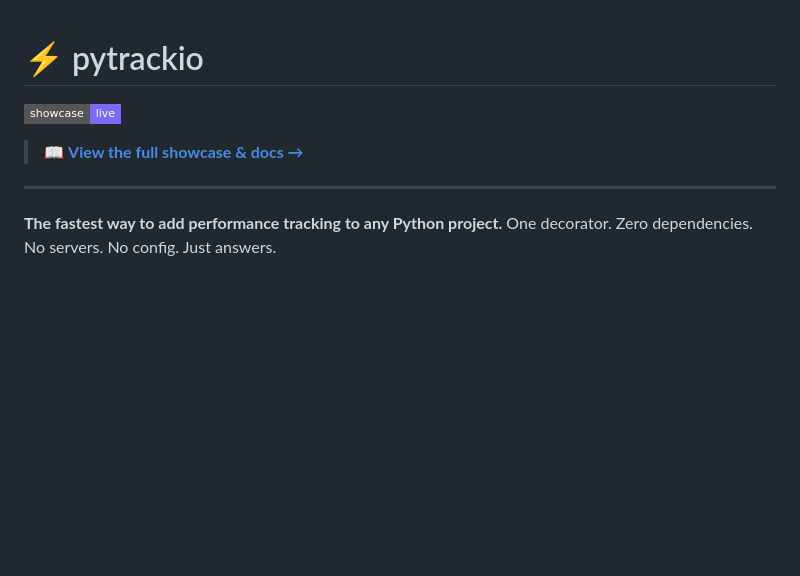
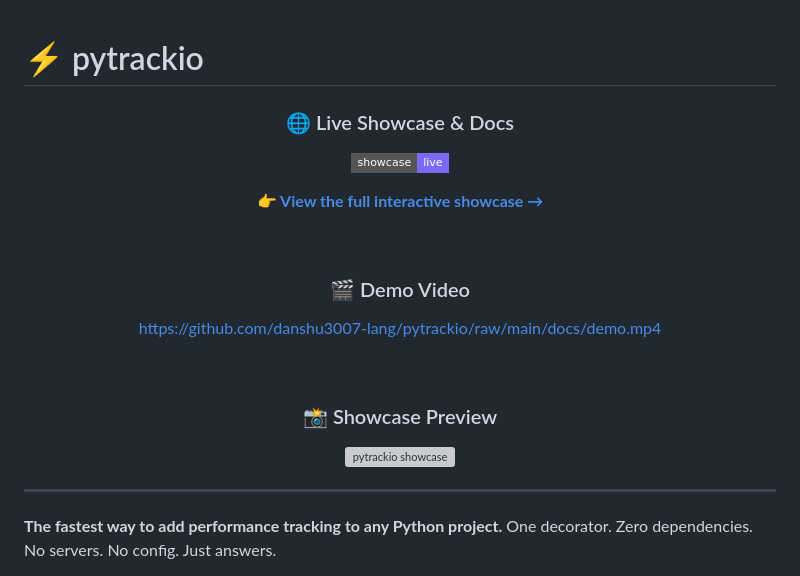
Before and after one commit to Dno-J/pytrackio, a Markdown page: README.md, the part around one of its changes. Rendered like a GitHub page; badges without logos; blank space fills up the shorter version; grey boxes are pictures that could not be loaded.

Commit message:
docs: add video and showcase preview to README

```diff
--- a/README.md
+++ b/README.md
@@ -1,5 +1,27 @@
 # ⚡ pytrackio
+
+<div align="center">
+
+### 🌐 Live Showcase & Docs
 
 [![Showcase](https://img.shields.io/badge/showcase-live-7c6af7?style=flat-square)](https://danshu3007-lang.github.io/pytrackio/)
 
-> 📖 **[View the full showcase & docs →](https://danshu3007-lang.github.io/pytrackio/)**
+**[👉 View the full interactive showcase →](https://danshu3007-lang.github.io/pytrackio/)**
+
+<br>
+
+### 🎬 Demo Video
+
+https://github.com/danshu3007-lang/pytrackio/raw/main/docs/demo.mp4
+
+<br>
+
+### 📸 Showcase Preview
+
+<a href="https://danshu3007-lang.github.io/pytrackio/">
+  <img src="https://danshu3007-lang.github.io/pytrackio/preview.png"
+       alt="pytrackio showcase"
+       onerror="this.style.display='none'"
+       width="100%">
+</a>
+
```
Also changed, not shown: other parts of README.md (+2 -0 lines).
